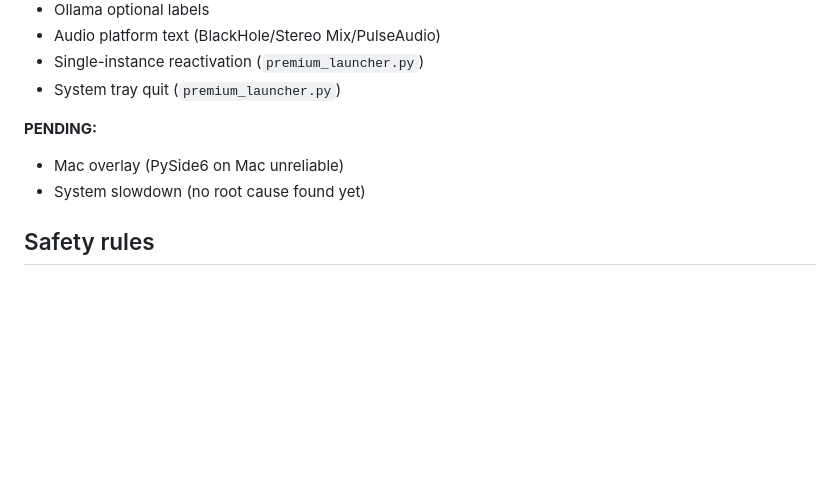
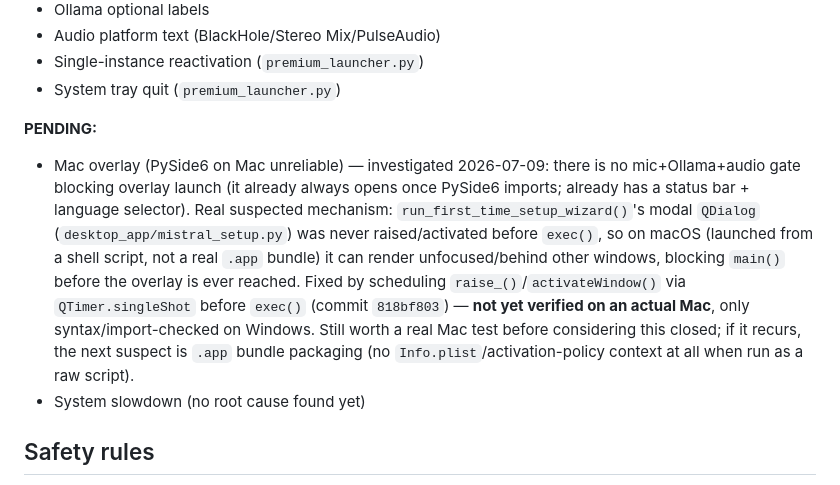
Before and after one commit to farazgoal-boop/career_copilot_premium, a Markdown page: CLAUDE.md, the part around the change. Rendered like a GitHub page; blank space fills up the shorter version.

Commit message:
docs: record Mac overlay diagnosis and fix status in CLAUDE.md
Co-Authored-By: Claude Sonnet 5 <noreply@anthropic.com>

```diff
--- a/CLAUDE.md
+++ b/CLAUDE.md
@@ -76,7 +76,7 @@ Resume prompt for a fresh session: "Read CLAUDE.md. Phase 3 in progress, Steps 3
 - System tray quit (`premium_launcher.py`)
 
 **PENDING:**
-- Mac overlay (PySide6 on Mac unreliable)
+- Mac overlay (PySide6 on Mac unreliable) — investigated 2026-07-09: there is no mic+Ollama+audio gate blocking overlay launch (it already always opens once PySide6 imports; already has a status bar + language selector). Real suspected mechanism: `run_first_time_setup_wizard()`'s modal `QDialog` (`desktop_app/mistral_setup.py`) was never raised/activated before `exec()`, so on macOS (launched from a shell script, not a real `.app` bundle) it can render unfocused/behind other windows, blocking `main()` before the overlay is ever reached. Fixed by scheduling `raise_()`/`activateWindow()` via `QTimer.singleShot` before `exec()` (commit `818bf803`) — **not yet verified on an actual Mac**, only syntax/import-checked on Windows. Still worth a real Mac test before considering this closed; if it recurs, the next suspect is `.app` bundle packaging (no `Info.plist`/activation-policy context at all when run as a raw script).
 - System slowdown (no root cause found yet)
 
 ## Safety rules
```
